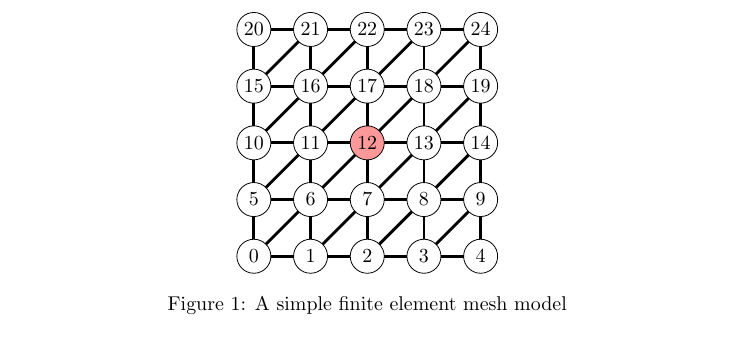
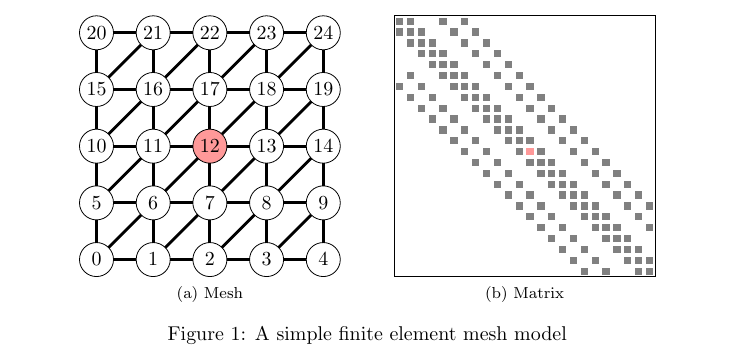
Before and after one commit to gevtushenko/matrix_format_performance, a LaTeX paper (doc/post.tex): part of page 1 of 2 before the commit and part of page 2 of 2 after it, cut so that both start at the same text. Compiled offline with pdfLaTeX.

Commit message:
Align images

```diff
--- a/doc/post.tex
+++ b/doc/post.tex
@@ -3,6 +3,7 @@
 \usepackage{tikz}
 \usepackage{ifthen}
 \usepackage{caption}
+\usepackage{subfig}
 
 
 \begin{document}
@@ -25,6 +26,8 @@ Here is the text of your introduction.
 
 \begin{figure}
   \centering
+  \subfloat[Mesh]
+  {
     \begin{tikzpicture}[circ/.style = {circle, draw, inner sep=0pt, minimum size=3pt, outer sep=0pt, minimum size=6mm}]
       \pgfmathsetmacro{\lastelementsinrow}{4}
       \foreach \x in {0,...,\lastelementsinrow}
@@ -64,4 +67,3 @@ Here is the text of your introduction.
         }
       }
     \end{tikzpicture}
-  \caption{A simple finite element mesh model}
@@ -73,5 +71,8 @@ Here is the text of your introduction.
+  \qquad
+  \subfloat[Matrix]
+  {
     \begin{tikzpicture}
-    \pgfmathsetmacro{\size}{5}
+      \pgfmathsetmacro{\size}{4.6}
       \pgfmathsetmacro{\es}{\size/24}
       \pgfmathsetmacro{\pd}{\es/6}
       \pgfmathsetmacro{\ebs}{\es - 2 * \pd}
@@ -112,8 +113,9 @@ Here is the text of your introduction.
        \fill [gray] (\es * \y + 6 * \es + \pd, \size - \es * \y - \es + \pd) rectangle ++(\ebs, \ebs);
       \foreach \y in {6,...,23}
        \fill [gray] (\es * \y - 6 * \es + \pd, \size - \es * \y - \es + \pd) rectangle ++(\ebs, \ebs);
-
     \end{tikzpicture}
+  }
+  \caption{A simple finite element mesh model}
 \end{figure}
 
 \section{Data Structures for Sparse Matrices}
```
Also changed, not shown: doc/post.tex (6 more changed lines). Lines whose indentation alone changed are shown as unchanged.
